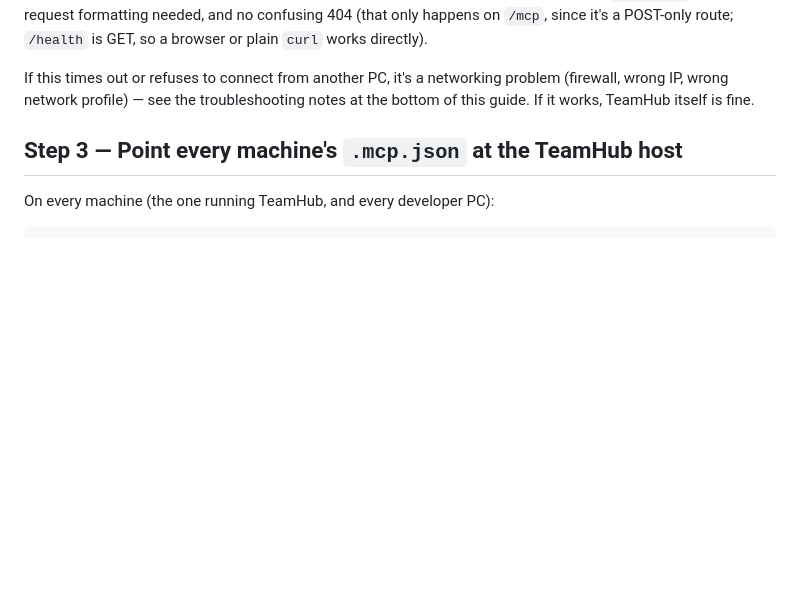
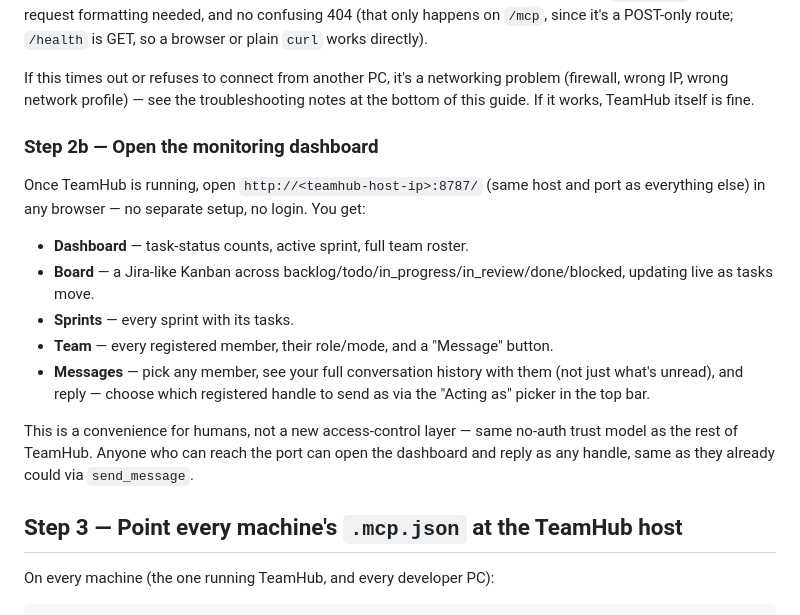
Before and after one commit to masterdeepak15/claude-team-protocol, a Markdown page: docs/setup-guide.md, the part around the change. Rendered like a GitHub page; blank space fills up the shorter version.

```diff
--- a/docs/setup-guide.md
+++ b/docs/setup-guide.md
@@ -100,6 +100,25 @@ no confusing 404 (that only happens on `/mcp`, since it's a POST-only route;
 If this times out or refuses to connect from another PC, it's a networking
 problem (firewall, wrong IP, wrong network profile) — see the troubleshooting
 notes at the bottom of this guide. If it works, TeamHub itself is fine.
+
+### Step 2b — Open the monitoring dashboard
+
+Once TeamHub is running, open `http://<teamhub-host-ip>:8787/` (same host
+and port as everything else) in any browser — no separate setup, no login.
+You get:
+
+- **Dashboard** — task-status counts, active sprint, full team roster.
+- **Board** — a Jira-like Kanban across backlog/todo/in_progress/in_review/done/blocked, updating live as tasks move.
+- **Sprints** — every sprint with its tasks.
+- **Team** — every registered member, their role/mode, and a "Message" button.
+- **Messages** — pick any member, see your full conversation history with
+  them (not just what's unread), and reply — choose which registered
+  handle to send as via the "Acting as" picker in the top bar.
+
+This is a convenience for humans, not a new access-control layer — same
+no-auth trust model as the rest of TeamHub. Anyone who can reach the port
+can open the dashboard and reply as any handle, same as they already could
+via `send_message`.
 
 ## Step 3 — Point every machine's `.mcp.json` at the TeamHub host
 
```
Also changed, not shown: README.md (+8 -4 lines), docs/architecture.md (+42 -9 lines).
